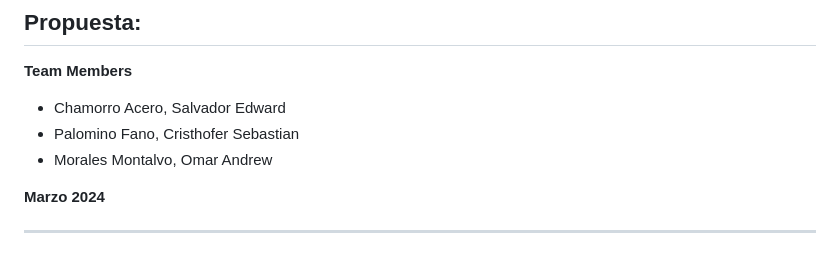
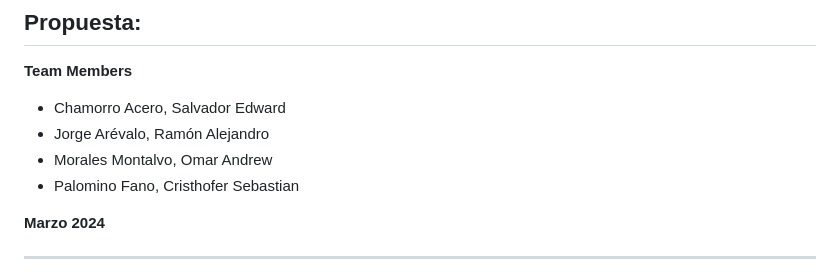
Before and after one commit to Salvlormonch1/RecyTech, a Markdown page: README.md, the part around the change. Rendered like a GitHub page.

```diff
--- a/README.md
+++ b/README.md
@@ -12,8 +12,9 @@
 ## Propuesta:
 **Team Members**
 - Chamorro Acero, Salvador Edward
+- Jorge Arévalo, Ramón Alejandro
+- Morales Montalvo, Omar Andrew
 - Palomino Fano, Cristhofer Sebastian
-- Morales Montalvo, Omar Andrew
 
 
 
```
